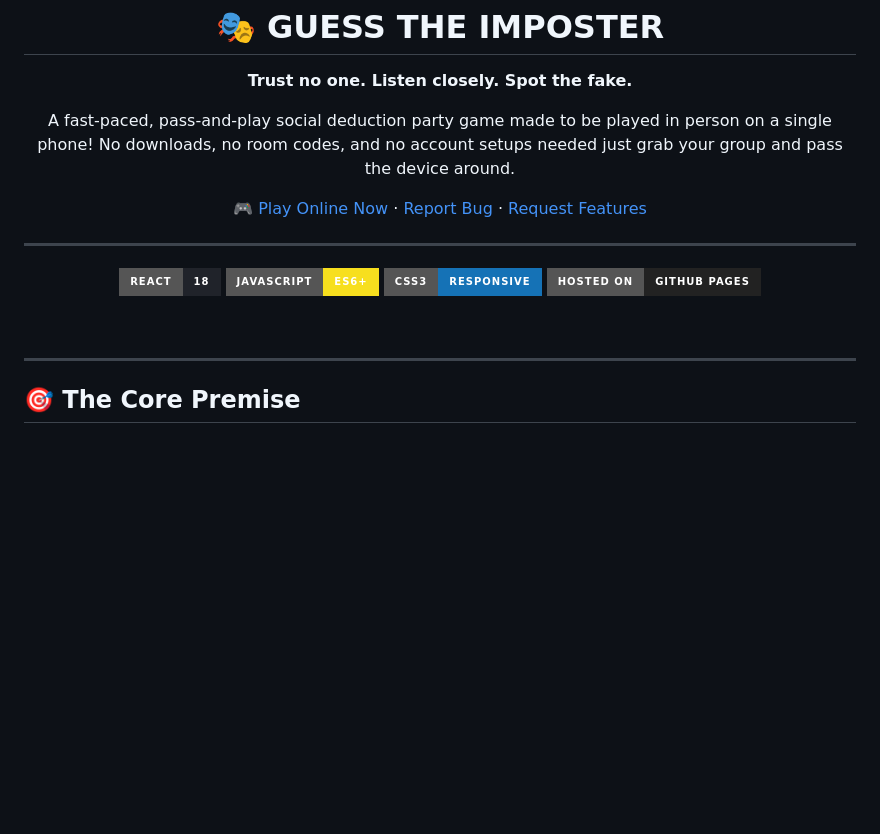
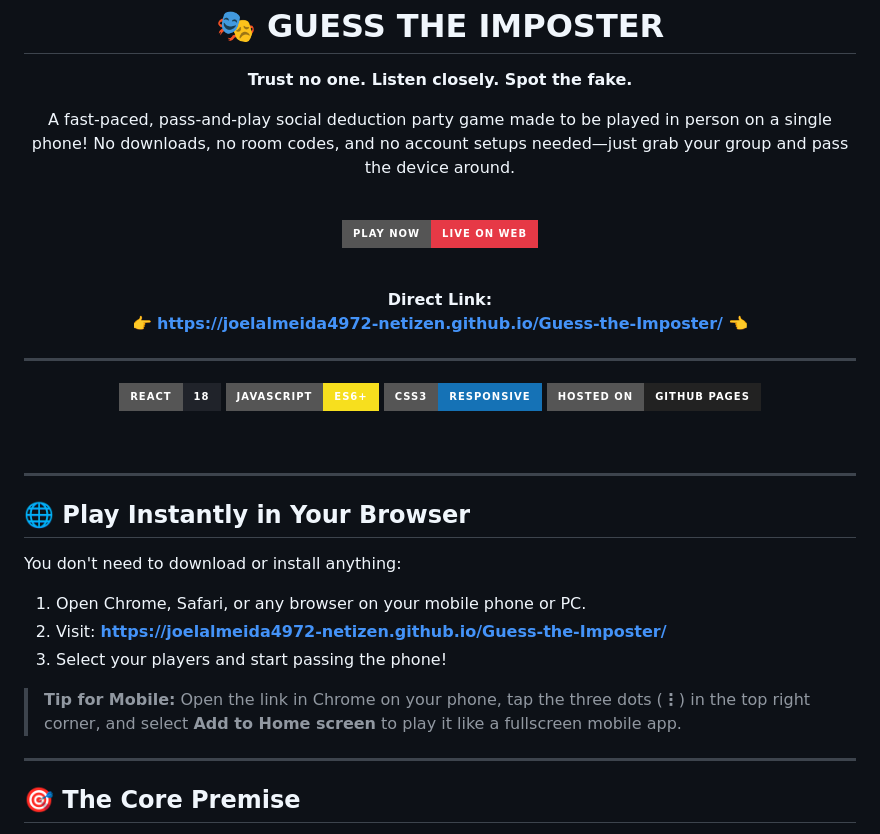
Before and after one commit to joelalmeida4972-netizen/Guess-the-Imposter, a Markdown page: README.md, the part around the change. GitHub-like rendering; badges without logos; blank space fills up the shorter version.

Commit message:
Adding link to play

```diff
--- a/README.md
+++ b/README.md
@@ -6,9 +6,16 @@
 
   **Trust no one. Listen closely. Spot the fake.**
 
-  A fast-paced, pass-and-play social deduction party game made to be played in person on a single phone! No downloads, no room codes, and no account setups needed just grab your group and pass the device around.
+  A fast-paced, pass-and-play social deduction party game made to be played in person on a single phone! No downloads, no room codes, and no account setups needed—just grab your group and pass the device around.
 
-  [🎮 Play Online Now](https://joelalmeida4972-netizen.github.io/Guess-the-Imposter/) · [Report Bug](https://github.com/joelalmeida4972-netizen/Guess-the-Imposter/issues) · [Request Features](https://github.com/joelalmeida4972-netizen/Guess-the-Imposter/issues)
+  <br />
+
+  [![Play Live](https://img.shields.io/badge/PLAY_NOW-LIVE_ON_WEB-E63946?style=for-the-badge&logo=googlechrome&logoColor=white)](https://joelalmeida4972-netizen.github.io/Guess-the-Imposter/)
+
+  <br />
+
+  **Direct Link:**
+  👉 **[https://joelalmeida4972-netizen.github.io/Guess-the-Imposter/](https://joelalmeida4972-netizen.github.io/Guess-the-Imposter/)** 👈
 
   ---
 
@@ -20,6 +27,18 @@
 </div>
 
 <br />
+
+---
+
+## 🌐 Play Instantly in Your Browser
+
+You don't need to download or install anything:
+
+1. Open Chrome, Safari, or any browser on your mobile phone or PC.
+2. Visit: **[https://joelalmeida4972-netizen.github.io/Guess-the-Imposter/](https://joelalmeida4972-netizen.github.io/Guess-the-Imposter/)**
+3. Select your players and start passing the phone!
+
+> **Tip for Mobile:** Open the link in Chrome on your phone, tap the three dots (**⋮**) in the top right corner, and select **Add to Home screen** to play it like a fullscreen mobile app.
 
 ---
 
```
